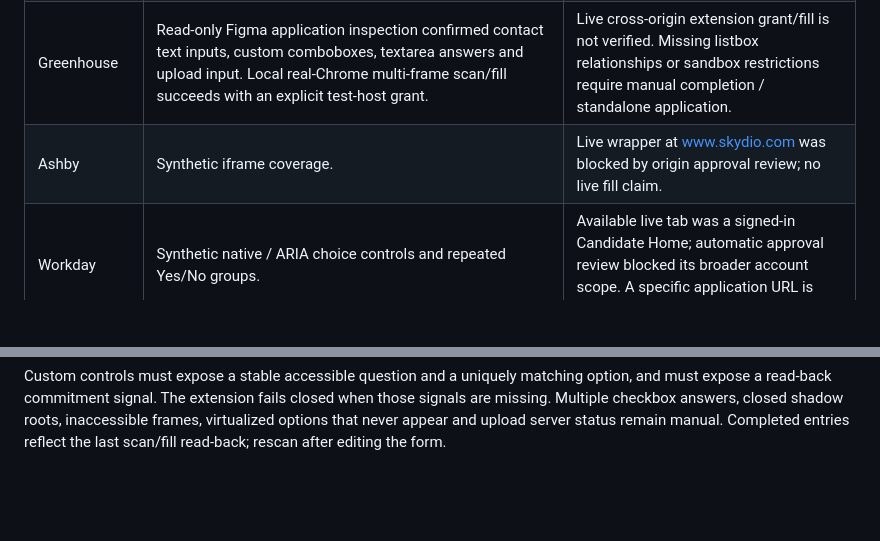
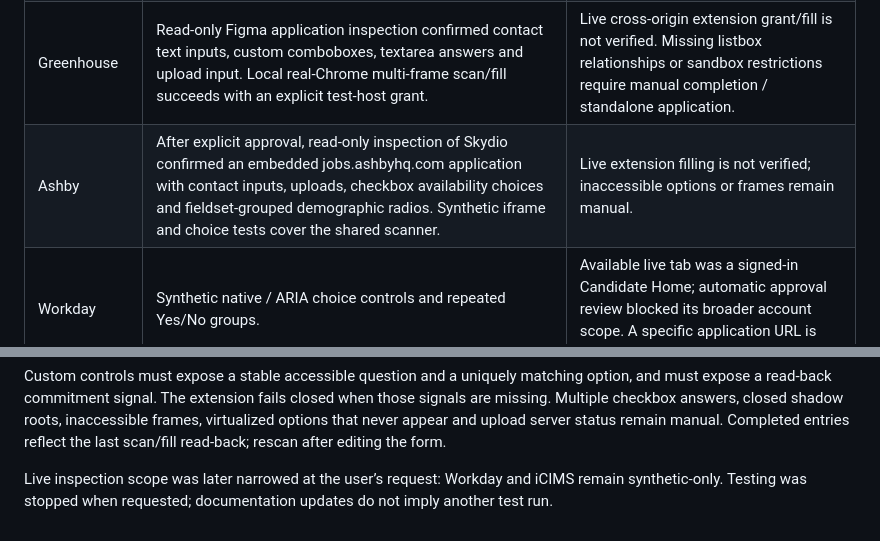
Before and after one commit to Rose-Wei10/InterviewTracker_Careerpath, a Markdown page: extensions/apply-kit/VERIFICATION.md, 2 parts joined by grey strips. GitHub-like rendering; blank space fills up the shorter version.

```diff
--- a/extensions/apply-kit/VERIFICATION.md
+++ b/extensions/apply-kit/VERIFICATION.md
@@ -7,7 +7,7 @@ No real employer field was filled and no application was submitted during this u
 | Real unpacked extension | Imported synthetic bundle; all-frame scan; native select, text and iframe writes; verified 3 values; demographic excluded from bulk selection; close/reopen restored session; navigation required a new scan. Screens checked at 320 and 600px and dark theme. | Chrome controls panel resizing; site grants are explicit. |
 | PayPal Eightfold | Read-only live inspection confirmed aria-controlled comboboxes, separate country-code field, checkbox demographic group with an aria-labelledby question, and legal consent checkboxes. Synthetic tests cover exact options, group isolation and delayed choices. | Live filling is not verified. Closed/inaccessible menus, date pickers and unsupported commitment signals require manual completion. |
 | Greenhouse | Read-only Figma application inspection confirmed contact text inputs, custom comboboxes, textarea answers and upload input. Local real-Chrome multi-frame scan/fill succeeds with an explicit test-host grant. | Live cross-origin extension grant/fill is not verified. Missing listbox relationships or sandbox restrictions require manual completion / standalone application. |
-| Ashby | Synthetic iframe coverage. | Live wrapper at www.skydio.com was blocked by origin approval review; no live fill claim. |
+| Ashby | After explicit approval, read-only inspection of Skydio confirmed an embedded jobs.ashbyhq.com application with contact inputs, uploads, checkbox availability choices and fieldset-grouped demographic radios. Synthetic iframe and choice tests cover the shared scanner. | Live extension filling is not verified; inaccessible options or frames remain manual. |
 | Workday | Synthetic native / ARIA choice controls and repeated Yes/No groups. | Available live tab was a signed-in Candidate Home; automatic approval review blocked its broader account scope. A specific application URL is needed. No live fill claim. |
 | iCIMS | Synthetic native / ARIA controls, delayed choices and stale-field handling. | No live iCIMS application URL was available. No live verification claim. |
 | Uploads | Native filename and invalid state are tested, including a rejected synthetic file state. | Upload on employer form. Native FileList does not prove server acceptance; verify employer preview, errors and receipt manually. |
@@ -16,3 +16,5 @@ No real employer field was filled and no application was submitted during this u
 `npx vitest run extensions/apply-kit` covers exact options and explicit equivalents, dialing code versus postal/residence fields, stale/manual changes, replaced elements, invalid values, delayed/uncommitted autocomplete, uploads, review/bulk separation and session saves.
 
 Custom controls must expose a stable accessible question and a uniquely matching option, and must expose a read-back commitment signal. The extension fails closed when those signals are missing. Multiple checkbox answers, closed shadow roots, inaccessible frames, virtualized options that never appear and upload server status remain manual. Completed entries reflect the last scan/fill read-back; rescan after editing the form.
+
+Live inspection scope was later narrowed at the user’s request: Workday and iCIMS remain synthetic-only. Testing was stopped when requested; documentation updates do not imply another test run.
```
Also changed, not shown: README.md (+36 -1 lines), docs/screenshots/apply-kit-side-panel.png (added).
